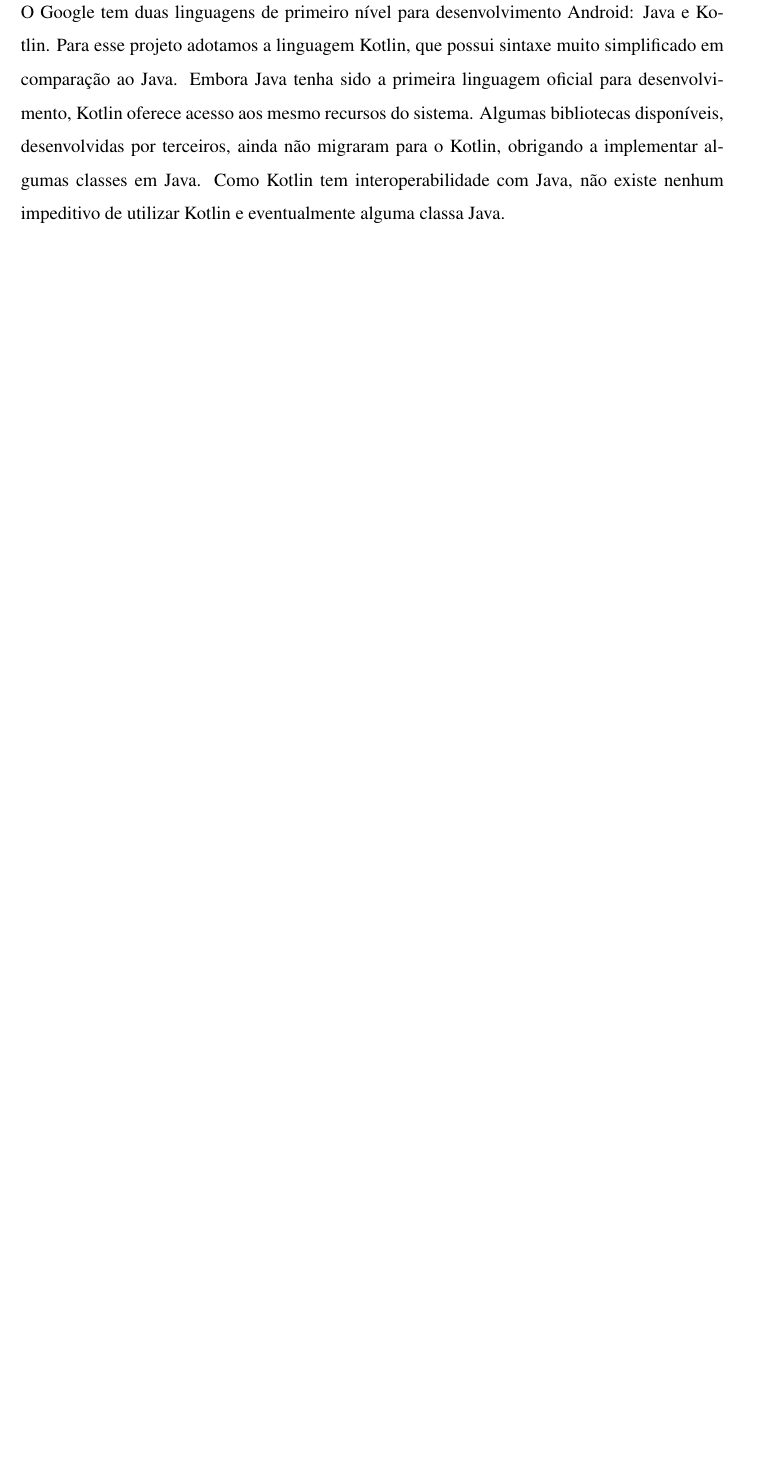
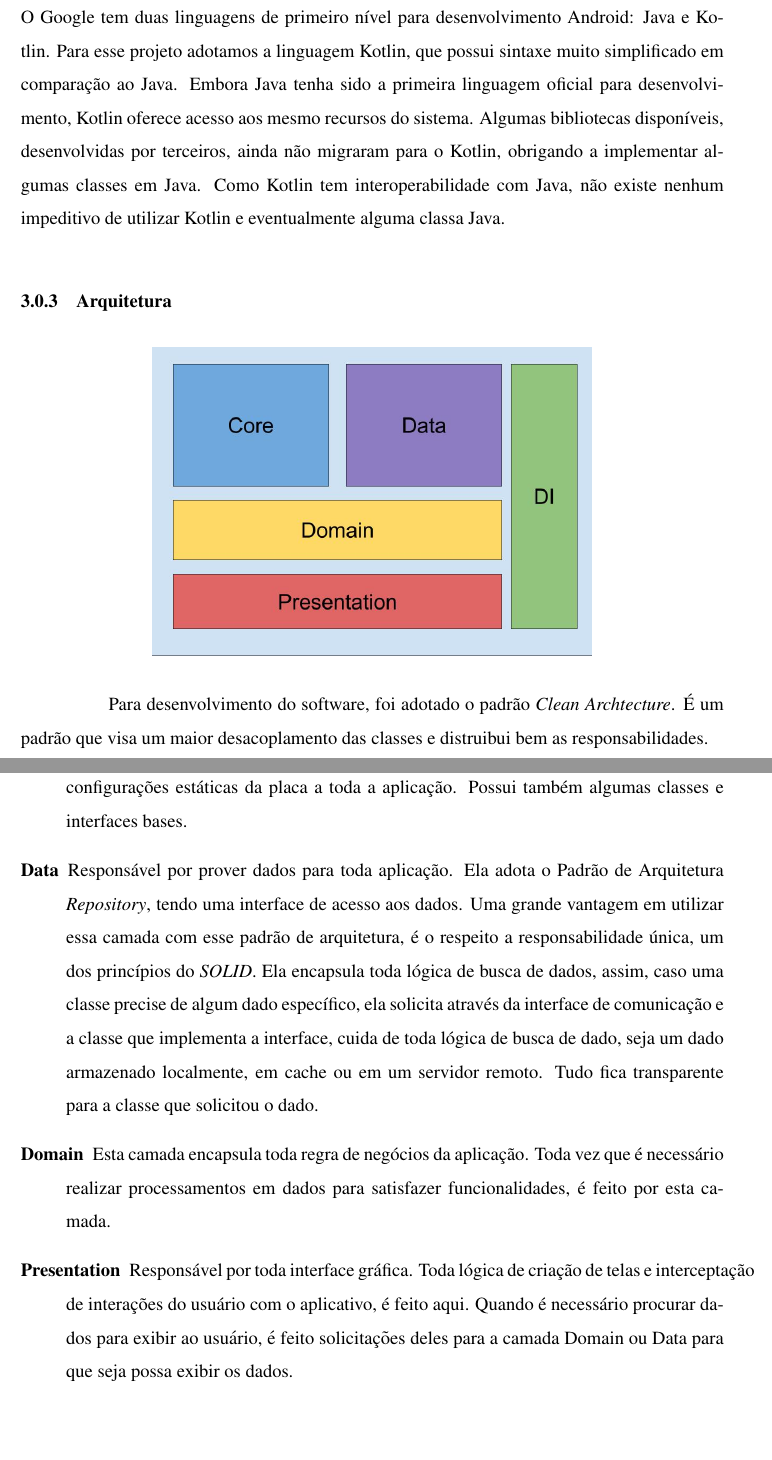
Before and after one commit to victor-vct/final-paper, a LaTeX document (steps-and-difficulties/etapas_dificuldades.tex): part of page 9 of 11 before the commit and two parts of pages 10 and 11 of 14 after it, the two joined at a grey line, cut so that both start at the same text, the shorter picture padded with empty space. Compiled offline with pdfLaTeX.

Commit message:
add archtecture to app mobile and bus tracker
Signed-off-by: Victor Vieira <victorvieira302@gmail.com>

```diff
--- a/steps-and-difficulties/etapas_dificuldades.tex
+++ b/steps-and-difficulties/etapas_dificuldades.tex
@@ -216,6 +234,24 @@
 
 O Google tem duas linguagens de primeiro nível para desenvolvimento Android: Java e Kotlin. Para esse projeto adotamos a linguagem Kotlin, que possui sintaxe muito simplificado em comparação ao Java. Embora Java tenha sido a primeira linguagem oficial para desenvolvimento, Kotlin oferece acesso aos mesmo recursos do sistema.
 Algumas bibliotecas disponíveis, desenvolvidas por terceiros, ainda não migraram para o Kotlin, obrigando a implementar algumas classes em Java. Como Kotlin tem interoperabilidade com Java, não existe nenhum impeditivo de utilizar Kotlin e eventualmente alguma classa Java.
+
+\subsubsection{Arquitetura}
+
+\includegraphics[width=10cm, center]{images/brick_diagram_beacon}
+
+Para desenvolvimento do software, foi adotado o padrão \textit{Clean Archtecture}. É um padrão que visa um maior desacoplamento das classes e distruibui bem as responsabilidades.
+
+\begin{description}
+
+\item[Core] Não contém nenhuma lógica de negócio. Esta camada provê informações comuns, como configurações estáticas da placa a toda a aplicação. Possui também algumas classes e interfaces bases.
+
+\item[Data] Responsável por prover dados para toda aplicação. Ela adota o Padrão de Arquitetura \textit{Repository}, tendo uma interface de acesso aos dados. Uma grande vantagem em utilizar essa camada com esse padrão de arquitetura, é o respeito a responsabilidade única, um dos princípios do \textit{SOLID}. Ela encapsula toda lógica de busca de dados, assim, caso uma classe precise de algum dado específico, ela solicita através da interface de comunicação e a classe que implementa a interface, cuida de toda lógica de busca de dado, seja um dado armazenado localmente, em cache ou em um servidor remoto. Tudo fica transparente para a classe que solicitou o dado.
+
+\item[Domain] Esta camada encapsula toda regra de negócios da aplicação. Toda vez que é necessário realizar processamentos em dados para satisfazer funcionalidades, é feito por esta camada.
+
+\item[Presentation] Responsável por toda interface gráfica. Toda lógica de criação de telas e interceptação de interações do usuário com o aplicativo, é feito aqui. Quando é necessário procurar dados para exibir ao usuário, é feito solicitações deles para a camada Domain ou Data para que seja possa exibir os dados.
+
+\end{description}
 
 \section{\itshape Web service}
 
```
Also changed, not shown: steps-and-difficulties/etapas_dificuldades.pdf, steps-and-difficulties/images/brick_diagram_beacon.jpg (added), steps-and-difficulties/images/brick_diagram_bus_tracker.jpg (added), steps-and-difficulties/etapas_dificuldades.tex (18 more changed lines).
